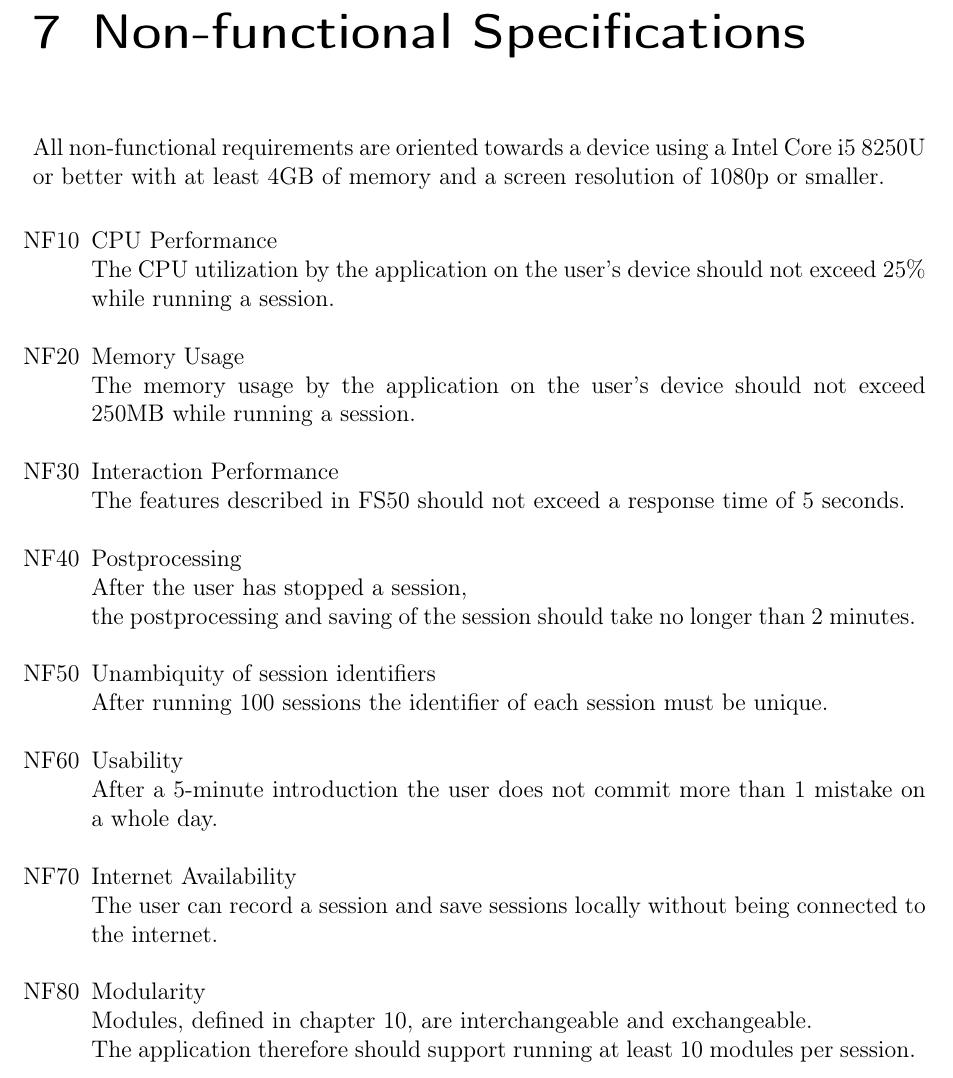
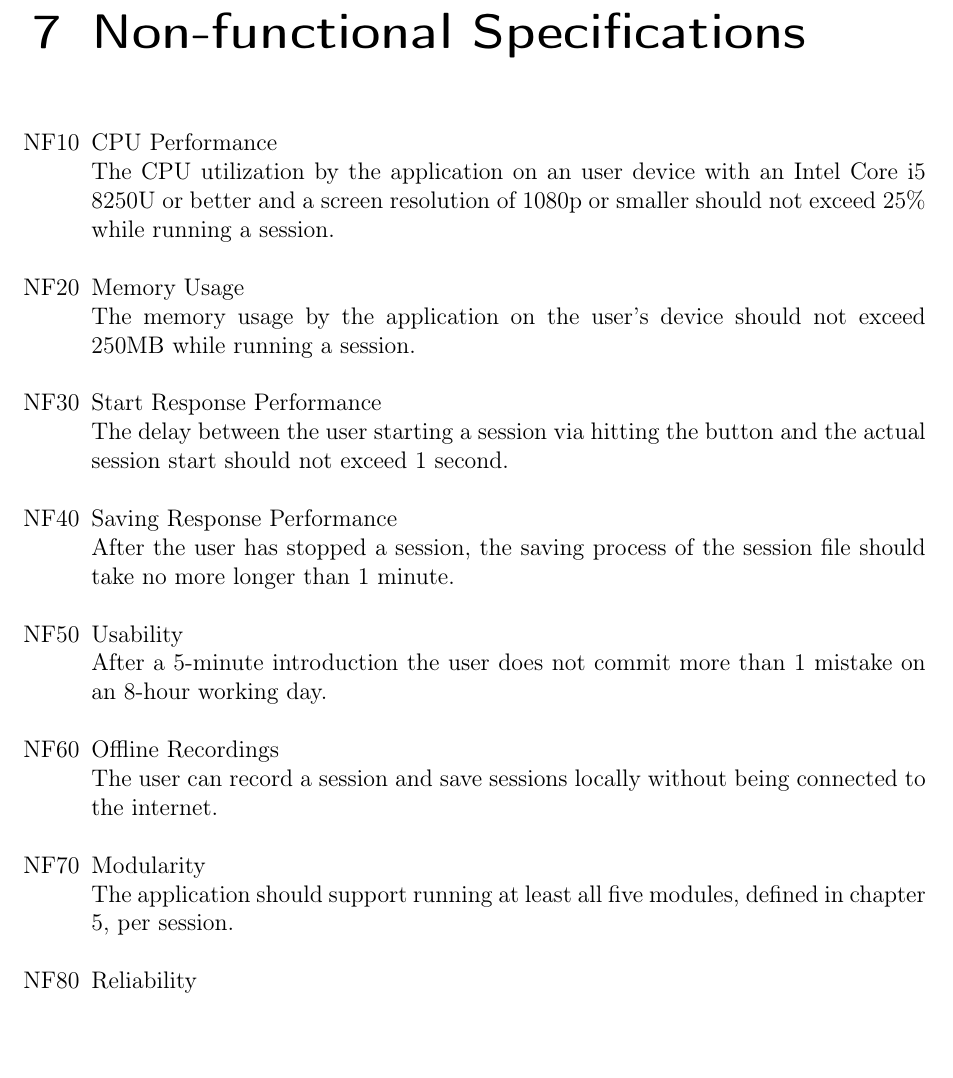
Before and after one commit to insightmind/MORR, a LaTeX thesis (documents/fsd/FunctionalSpecifications.tex, which reads documents/fsd/chapter/nonfunc.tex): part of page 19 of 40 before the commit and part of page 19 of 39 after it, cut so that both start at the same text, the shorter picture padded with empty space. Compiled offline with pdfLaTeX.

Commit message:
Resolve discussions

```diff
--- a/documents/fsd/chapter/nonfunc.tex
+++ b/documents/fsd/chapter/nonfunc.tex
@@ -3,39 +3,31 @@
 
 \requirementscope{NF}{nfspec}
 
-All non-functional requirements are oriented towards a \gls{device} using a Intel Core i5 8250U or better with at least 4GB of memory and a screen resolution of 1080p or smaller.
-
 \begin{itemize}
 \nfspec{CPU Performance\\
-    The CPU utilization by the application on the \gls{user}'s \gls{device} should not exceed 25\% while running a \gls{session}.
+    The CPU utilization by the application on an \gls{user} \gls{device} with an Intel Core i5 8250U or better and a screen resolution of 1080p or smaller should not exceed 25\% while running a \gls{session}.
 }
 
 \nfspec{Memory Usage\\
     The memory usage by the application on the \gls{user}'s \gls{device} should not exceed 250MB while running a \gls{session}.
 }
 
-\nfspec{Interaction Performance\\
-	The features described in \specref{FS50} should not exceed a response time of 5 seconds.
+\nfspec{Start Response Performance\\
+	The delay between the \gls{user} starting a session via hitting the button and the actual session start should not exceed 1 second.
 }
 
-\nfspec{Postprocessing\\
-	After the \gls{user} has stopped a \gls{session},\\
-	the postprocessing and saving of the \gls{session} should take no longer than 2 minutes.
-}
-
-\nfspec{Unambiquity of session identifiers\\
-	After running 100 \glspl{session} the identifier of each session must be unique.
+\nfspec{Saving Response Performance\\
+	After the \gls{user} has stopped a \gls{session}, the saving process of the \gls{session} file should take no more longer than 1 minute.
 }
 
 \nfspec{Usability\\
-	After a 5-minute introduction the \gls{user} does not commit more than 1 mistake on a whole day.
+	After a 5-minute introduction the \gls{user} does not commit more than 1 mistake on an 8-hour working day.
 }
 
-\nfspec{Internet Availability\\
+\nfspec{Offline Recordings\\
 	The user can record a \gls{session} and save sessions locally without being connected to the internet.
 }
 
 \nfspec{Modularity\\
-	\Glspl{module}, defined in chapter \ref{ch:sysmodels}, are interchangeable and exchangeable.\\
-	The application therefore should support running at least 10 \glspl{module} per \gls{session}.
+	The application should support running at least all five \glspl{module}, defined in chapter \ref{ch:func}, per \gls{session}.
 }
```
Also changed, not shown: documents/fsd/chapter/nonfunc.tex (3 more changed lines).
